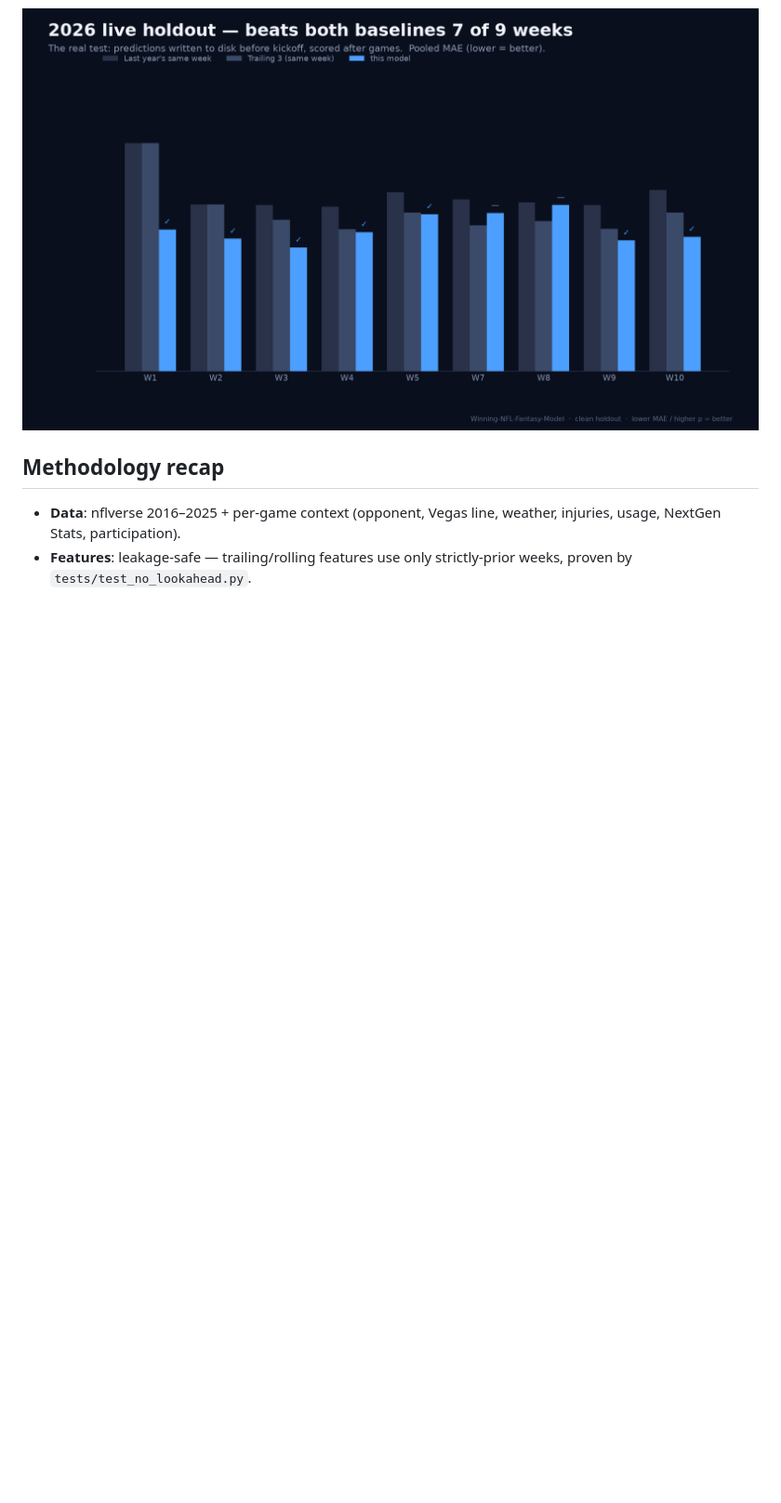
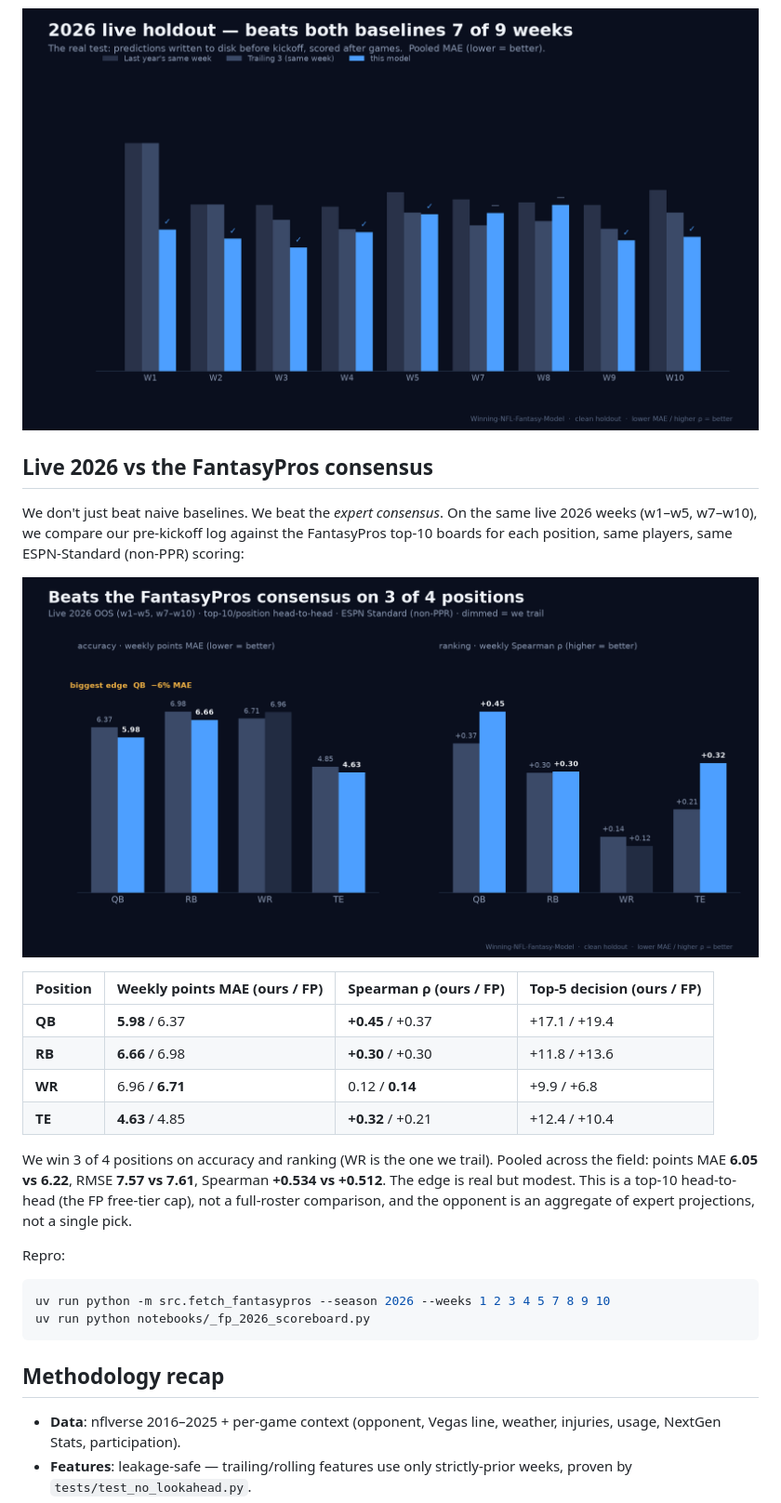
Before and after one commit to 100-Academics/Winning-NFL-Fantasy-Model, a Markdown page: docs/RESULTS.md, the part around the change. Shown at 93% size. Rendered like a GitHub page; pictures changed too: docs/fantasypros_2026.png (added); blank space fills up the shorter version.

````diff
--- a/docs/RESULTS.md
+++ b/docs/RESULTS.md
@@ -45,6 +45,35 @@ for every player and so rank nothing at all. This is the real test.
 
 ![2026 live holdout — week by week](holdout_2026.png)
 
+## Live 2026 vs the FantasyPros consensus
+
+We don't just beat naive baselines. We beat the *expert consensus*. On the same
+live 2026 weeks (w1–w5, w7–w10), we compare our pre-kickoff log against the
+FantasyPros top-10 boards for each position, same players, same ESPN-Standard
+(non-PPR) scoring:
+
+![Live 2026 head-to-head vs the FantasyPros consensus](fantasypros_2026.png)
+
+| Position | Weekly points MAE (ours / FP) | Spearman ρ (ours / FP) | Top-5 decision (ours / FP) |
+|:--|:--|:--|:--|
+| **QB** | **5.98** / 6.37 | **+0.45** / +0.37 | +17.1 / +19.4 |
+| **RB** | **6.66** / 6.98 | **+0.30** / +0.30 | +11.8 / +13.6 |
+| **WR** | 6.96 / **6.71** | 0.12 / **0.14** | +9.9 / +6.8 |
+| **TE** | **4.63** / 4.85 | **+0.32** / +0.21 | +12.4 / +10.4 |
+
+We win 3 of 4 positions on accuracy and ranking (WR is the one we trail). Pooled
+across the field: points MAE **6.05 vs 6.22**, RMSE **7.57 vs 7.61**, Spearman
+**+0.534 vs +0.512**. The edge is real but modest. This is a top-10 head-to-head
+(the FP free-tier cap), not a full-roster comparison, and the opponent is an
+aggregate of expert projections, not a single pick.
+
+Repro:
+
+```bash
+uv run python -m src.fetch_fantasypros --season 2026 --weeks 1 2 3 4 5 7 8 9 10
+uv run python notebooks/_fp_2026_scoreboard.py
+```
+
 ## Methodology recap
 
 - **Data**: nflverse 2016–2025 + per-game context (opponent, Vegas line,
````
Also changed, not shown: README.md (+17 -16 lines), 1 other file.
